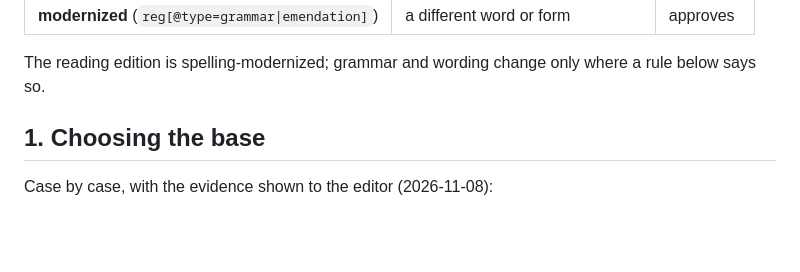
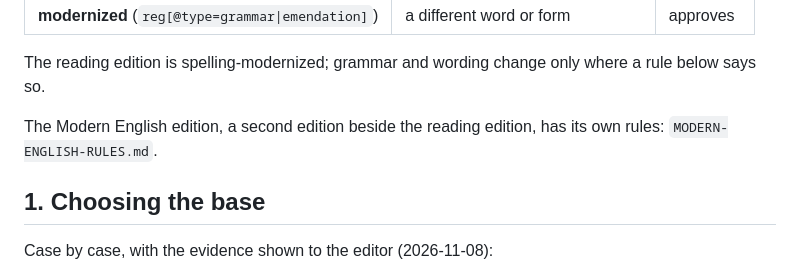
Before and after one commit to freely-given-books/books, a Markdown page: EDITION-RULES.md, the part around the change. Rendered like a GitHub page; blank space fills up the shorter version.

Commit message:
Modern English edition: the rules settled on the Sinners and Owen pilots
Co-Authored-By: Claude Opus 5.5 <noreply@anthropic.com>
Claude-Session: https://claude.ai/code/session_0153A2CF8pqkuXWjYqnjcEjL

```diff
--- a/EDITION-RULES.md
+++ b/EDITION-RULES.md
@@ -14,6 +14,9 @@ Three layers, never mixed (the editor, 2026-11-05):
 
 The reading edition is spelling-modernized; grammar and wording change only where a rule below
 says so.
+
+The Modern English edition, a second edition beside the reading edition, has its own rules:
+`MODERN-ENGLISH-RULES.md`.
 
 ## 1. Choosing the base
 
```
Also changed, not shown: MODERN-ENGLISH-RULES.md (added, +88 -0 lines).
